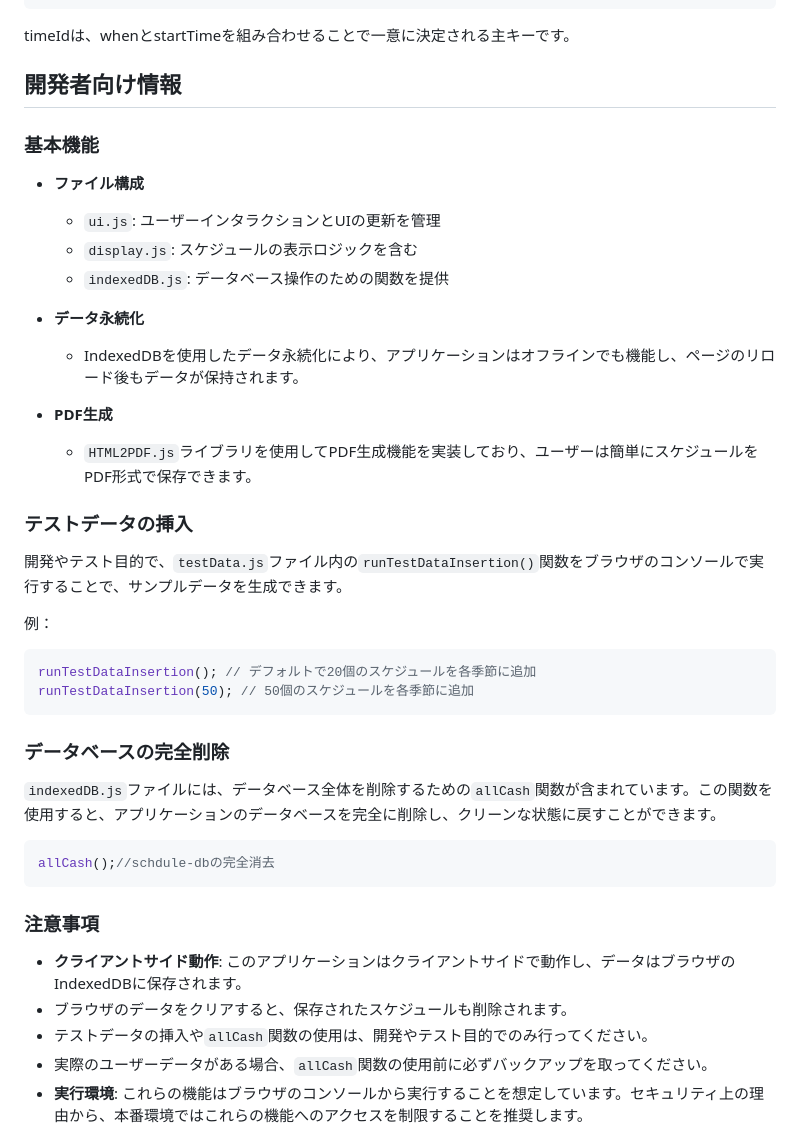
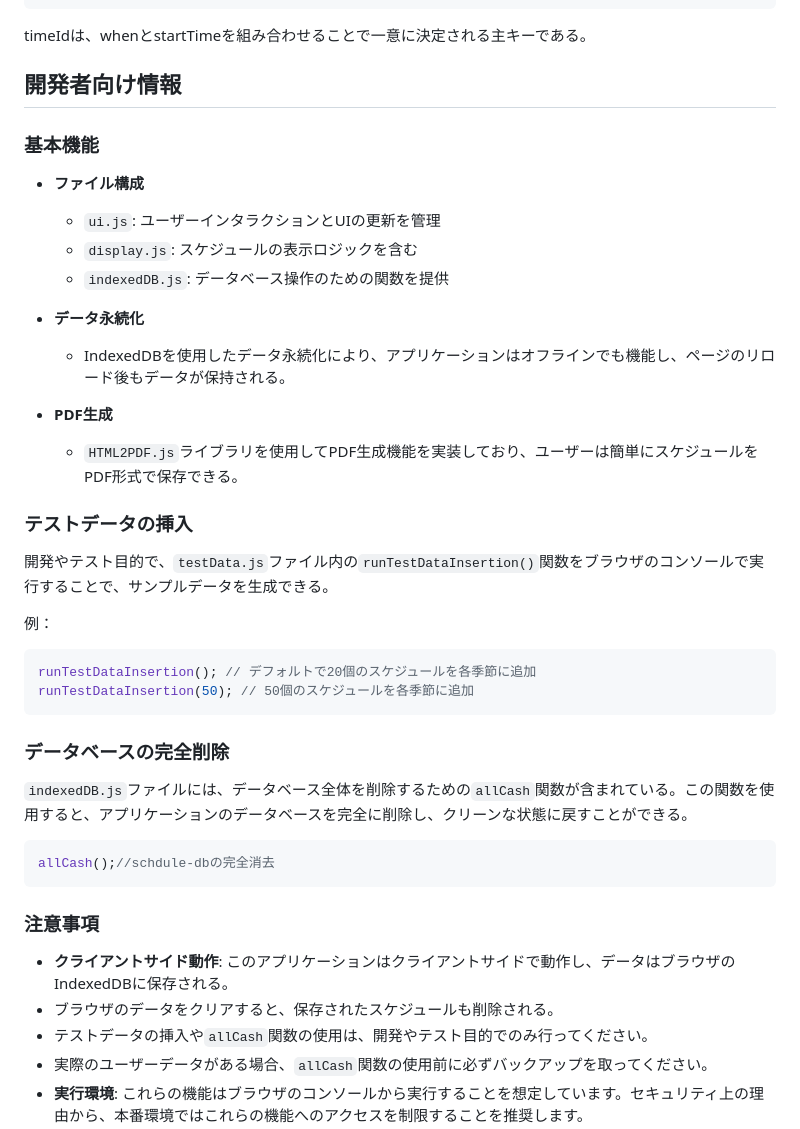
Before and after one commit to Kensuke-K41/scheduleApp, a Markdown page: README.md, the part around one of its changes. Drawn GitHub-style.

````diff
--- a/README.md
+++ b/README.md
@@ -76,7 +76,7 @@ schedule-db--|
 }
 ```
 
-timeIdは、whenとstartTimeを組み合わせることで一意に決定される主キーです。
+timeIdは、whenとstartTimeを組み合わせることで一意に決定される主キーである。
 
 ## 開発者向け情報
 
@@ -88,15 +88,15 @@ timeIdは、whenとstartTimeを組み合わせることで一意に決定され
   - `indexedDB.js`: データベース操作のための関数を提供
 
 - **データ永続化**
-  - IndexedDBを使用したデータ永続化により、アプリケーションはオフラインでも機能し、ページのリロード後もデータが保持されます。
+  - IndexedDBを使用したデータ永続化により、アプリケーションはオフラインでも機能し、ページのリロード後もデータが保持される。
 
 - **PDF生成**
-  - `HTML2PDF.js`ライブラリを使用してPDF生成機能を実装しており、ユーザーは簡単にスケジュールをPDF形式で保存できます。
+  - `HTML2PDF.js`ライブラリを使用してPDF生成機能を実装しており、ユーザーは簡単にスケジュールをPDF形式で保存できる。
 
 
 ### テストデータの挿入
 
-  開発やテスト目的で、`testData.js`ファイル内の`runTestDataInsertion()`関数をブラウザのコンソールで実行することで、サンプルデータを生成できます。
+  開発やテスト目的で、`testData.js`ファイル内の`runTestDataInsertion()`関数をブラウザのコンソールで実行することで、サンプルデータを生成できる。
 
   例：
   ```javascript
@@ -105,15 +105,15 @@ timeIdは、whenとstartTimeを組み合わせることで一意に決定され
   ```
 ### データベースの完全削除
 
-  `indexedDB.js`ファイルには、データベース全体を削除するための`allCash`関数が含まれています。この関数を使用すると、アプリケーションのデータベースを完全に削除し、クリーンな状態に戻すことができます。
+  `indexedDB.js`ファイルには、データベース全体を削除するための`allCash`関数が含まれている。この関数を使用すると、アプリケーションのデータベースを完全に削除し、クリーンな状態に戻すことができる。
   ```javascript
   allCash();//schdule-dbの完全消去
   ```
 
 ### 注意事項
 
-  - **クライアントサイド動作**: このアプリケーションはクライアントサイドで動作し、データはブラウザのIndexedDBに保存されます。
-  - ブラウザのデータをクリアすると、保存されたスケジュールも削除されます。
+  - **クライアントサイド動作**: このアプリケーションはクライアントサイドで動作し、データはブラウザのIndexedDBに保存される。
+  - ブラウザのデータをクリアすると、保存されたスケジュールも削除される。
   - テストデータの挿入や`allCash`関数の使用は、開発やテスト目的でのみ行ってください。
   - 実際のユーザーデータがある場合、`allCash`関数の使用前に必ずバックアップを取ってください。
   - **実行環境**: これらの機能はブラウザのコンソールから実行することを想定しています。セキュリティ上の理由から、本番環境ではこれらの機能へのアクセスを制限することを推奨します。
````
Also changed, not shown: other parts of README.md (+9 -9 lines).
